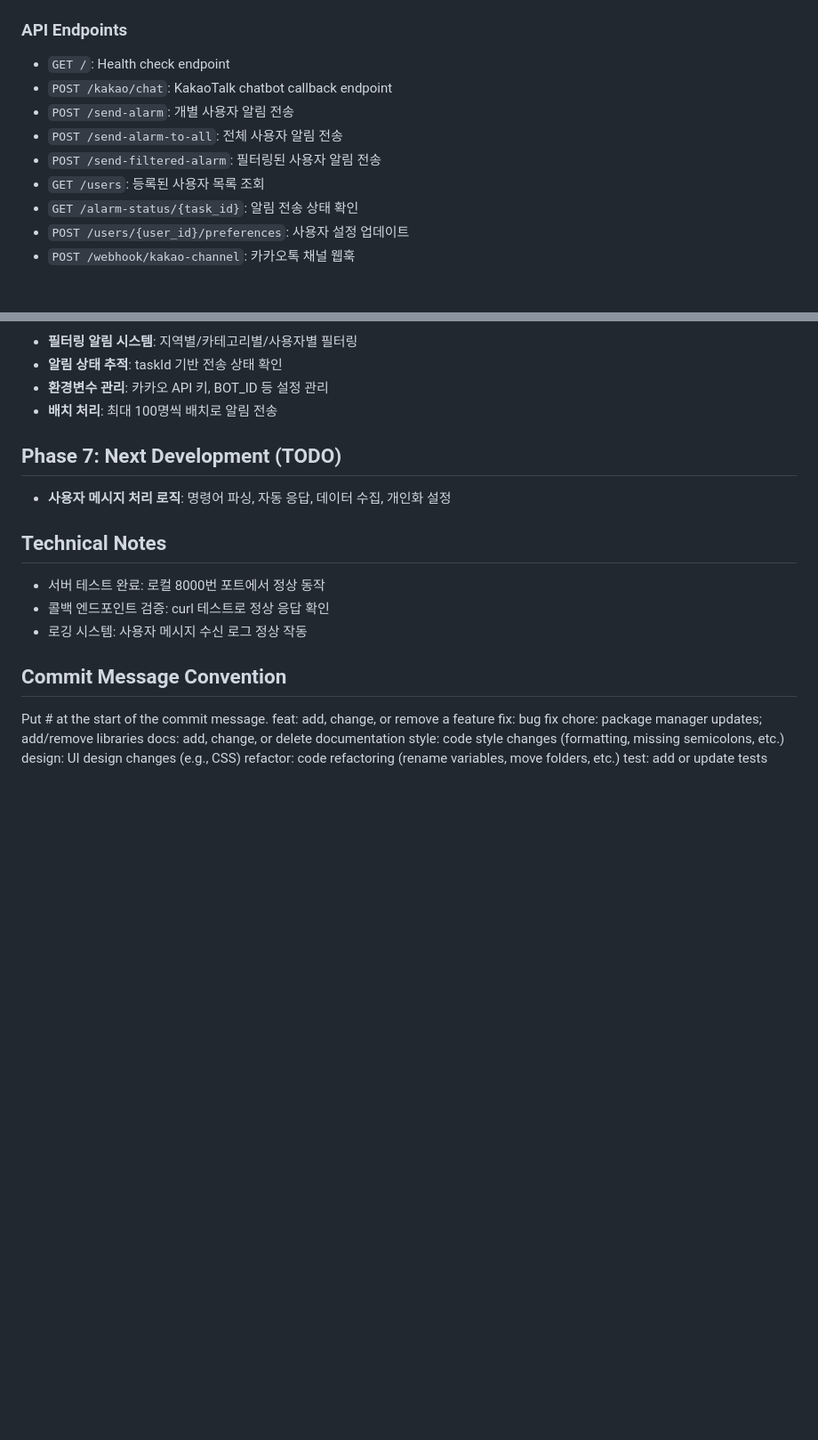
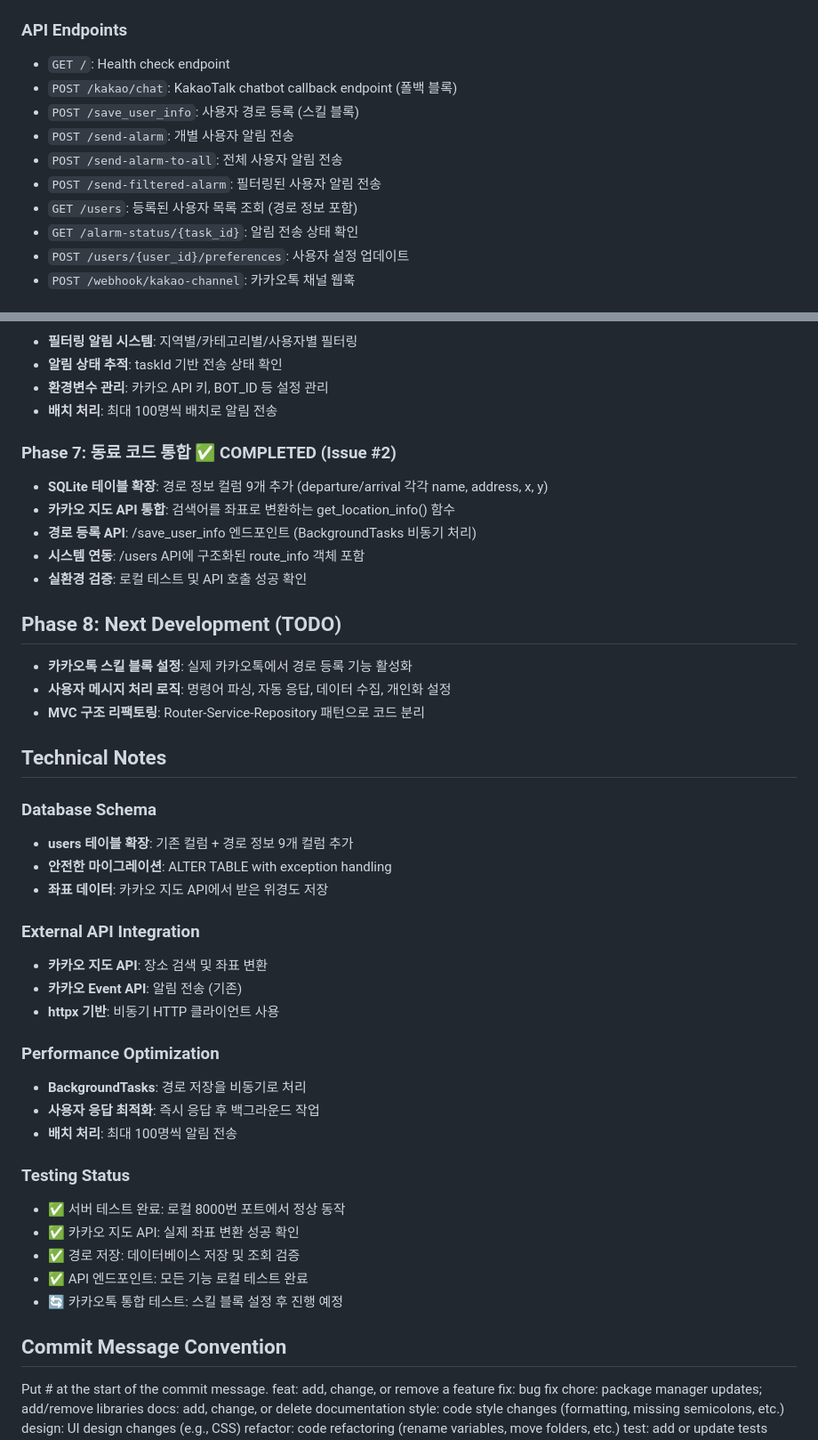
Before and after one commit to hoonly01/kt-demo-alarm, a Markdown page: CLAUDE.md, 2 parts joined by grey strips. Shown at 89% size. Rendered like a GitHub page; blank space fills up the shorter version.

Commit message:
#2 docs: 경로 등록 통합 완료 반영 및 프로젝트 문서 업데이트
Documentation Updates:
- Phase 7 완료 상태로 업데이트 (동료 코드 통합)
- Phase 8 다음 개발 계획 추가
- API 엔드포인트 목록에 /save_user_info 추가
- 경로 정보 포함된 /users API 설명 업데이트

Technical Documentation:
- Database Schema 섹션 추가 (테이블 확장 정보)
- External API Integration 정보 추가
- Performance Optimization 내용 추가
- Testing Status 상세 현황 추가

Project Status:
- 동료 코드 통합 100% 완료
- 카카오 지도 API 연동 완료
- 경로 등록 시스템 구현 완료
- 모든 로컬 테스트 통과

Next Steps: 카카오톡 스킬 블록 설정 후 실환경 테스트

🤖 Generated with [Claude Code](https://claude.ai/code)

Co-Authored-By: Claude <noreply@anthropic.com>

```diff
--- a/CLAUDE.md
+++ b/CLAUDE.md
@@ -51,11 +51,12 @@ uvicorn main:app --reload --port 8000
 
 ### API Endpoints
 - `GET /`: Health check endpoint
-- `POST /kakao/chat`: KakaoTalk chatbot callback endpoint
+- `POST /kakao/chat`: KakaoTalk chatbot callback endpoint (폴백 블록)
+- `POST /save_user_info`: 사용자 경로 등록 (스킬 블록)
 - `POST /send-alarm`: 개별 사용자 알림 전송
 - `POST /send-alarm-to-all`: 전체 사용자 알림 전송
 - `POST /send-filtered-alarm`: 필터링된 사용자 알림 전송
-- `GET /users`: 등록된 사용자 목록 조회
+- `GET /users`: 등록된 사용자 목록 조회 (경로 정보 포함)
 - `GET /alarm-status/{task_id}`: 알림 전송 상태 확인
 - `POST /users/{user_id}/preferences`: 사용자 설정 업데이트
 - `POST /webhook/kakao-channel`: 카카오톡 채널 웹훅
@@ -90,14 +91,41 @@ uvicorn main:app --reload --port 8000
 - **환경변수 관리**: 카카오 API 키, BOT_ID 등 설정 관리
 - **배치 처리**: 최대 100명씩 배치로 알림 전송
 
-## Phase 7: Next Development (TODO)
+### Phase 7: 동료 코드 통합 ✅ COMPLETED (Issue #2)
+- **SQLite 테이블 확장**: 경로 정보 컬럼 9개 추가 (departure/arrival 각각 name, address, x, y)
+- **카카오 지도 API 통합**: 검색어를 좌표로 변환하는 get_location_info() 함수
+- **경로 등록 API**: /save_user_info 엔드포인트 (BackgroundTasks 비동기 처리)
+- **시스템 연동**: /users API에 구조화된 route_info 객체 포함
+- **실환경 검증**: 로컬 테스트 및 API 호출 성공 확인
+
+## Phase 8: Next Development (TODO)
+- **카카오톡 스킬 블록 설정**: 실제 카카오톡에서 경로 등록 기능 활성화
 - **사용자 메시지 처리 로직**: 명령어 파싱, 자동 응답, 데이터 수집, 개인화 설정
+- **MVC 구조 리팩토링**: Router-Service-Repository 패턴으로 코드 분리
 
 ## Technical Notes
 
-- 서버 테스트 완료: 로컬 8000번 포트에서 정상 동작
-- 콜백 엔드포인트 검증: curl 테스트로 정상 응답 확인
-- 로깅 시스템: 사용자 메시지 수신 로그 정상 작동
+### Database Schema
+- **users 테이블 확장**: 기존 컬럼 + 경로 정보 9개 컬럼 추가
+- **안전한 마이그레이션**: ALTER TABLE with exception handling
+- **좌표 데이터**: 카카오 지도 API에서 받은 위경도 저장
+
+### External API Integration
+- **카카오 지도 API**: 장소 검색 및 좌표 변환
+- **카카오 Event API**: 알림 전송 (기존)
+- **httpx 기반**: 비동기 HTTP 클라이언트 사용
+
+### Performance Optimization
+- **BackgroundTasks**: 경로 저장을 비동기로 처리
+- **사용자 응답 최적화**: 즉시 응답 후 백그라운드 작업
+- **배치 처리**: 최대 100명씩 알림 전송
+
+### Testing Status
+- ✅ 서버 테스트 완료: 로컬 8000번 포트에서 정상 동작
+- ✅ 카카오 지도 API: 실제 좌표 변환 성공 확인
+- ✅ 경로 저장: 데이터베이스 저장 및 조회 검증
+- ✅ API 엔드포인트: 모든 기능 로컬 테스트 완료
+- 🔄 카카오톡 통합 테스트: 스킬 블록 설정 후 진행 예정
 
 ## Commit Message Convention
 Put #<issue-number> at the start of the commit message.
```
